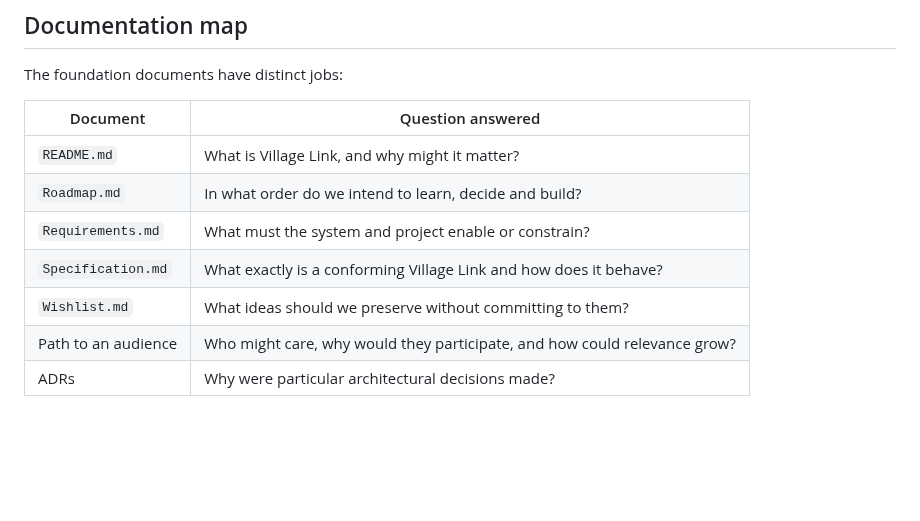
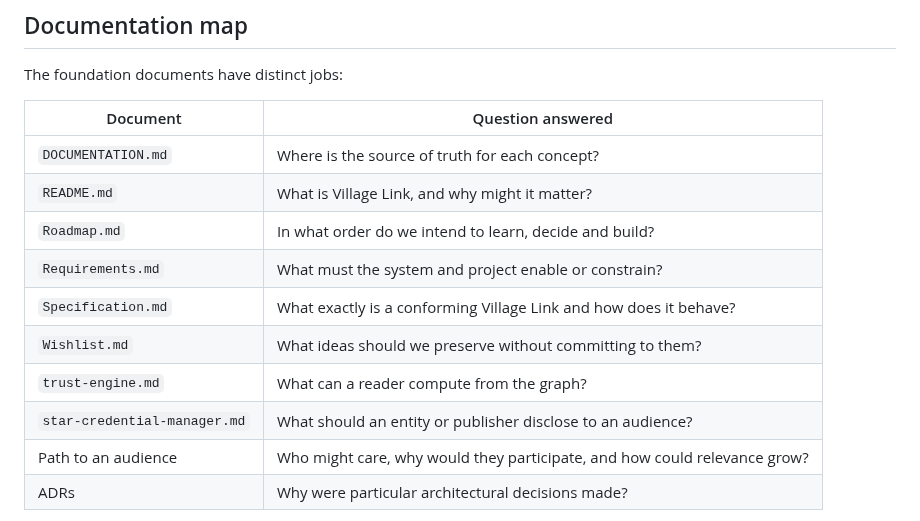
Before and after one commit to Inky-Tech-Pty-Ltd/VillageLink, a Markdown page: Roadmap.md, the part around the change. Drawn GitHub-style; blank space fills up the shorter version.

Commit message:
Complete roadmap documentation map

```diff
--- a/Roadmap.md
+++ b/Roadmap.md
@@ -66,11 +66,14 @@ The foundation documents have distinct jobs:
 
 | Document | Question answered |
 | --- | --- |
+| `DOCUMENTATION.md` | Where is the source of truth for each concept? |
 | `README.md` | What is Village Link, and why might it matter? |
 | `Roadmap.md` | In what order do we intend to learn, decide and build? |
 | `Requirements.md` | What must the system and project enable or constrain? |
 | `Specification.md` | What exactly is a conforming Village Link and how does it behave? |
 | `Wishlist.md` | What ideas should we preserve without committing to them? |
+| `trust-engine.md` | What can a reader compute from the graph? |
+| `star-credential-manager.md` | What should an entity or publisher disclose to an audience? |
 | Path to an audience | Who might care, why would they participate, and how could relevance grow? |
 | ADRs | Why were particular architectural decisions made? |
 
```
